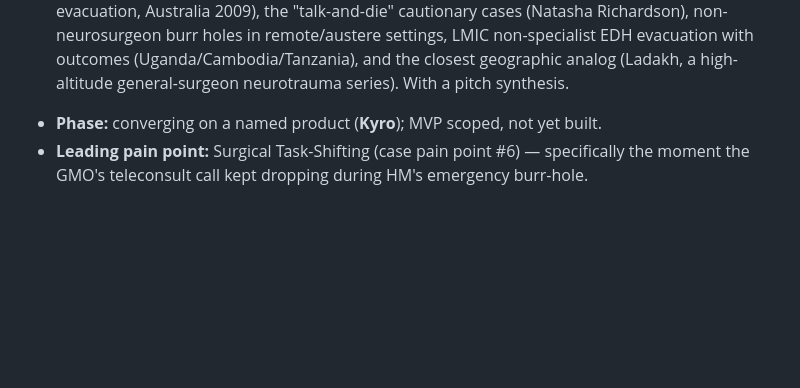
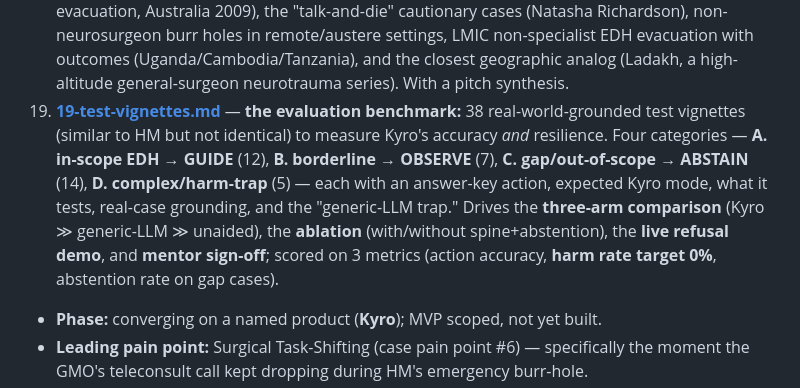
Before and after one commit to anik1617/Team_43, a Markdown page: docs/README.md, the part around the change. GitHub-like rendering; blank space fills up the shorter version.

```diff
--- a/docs/README.md
+++ b/docs/README.md
@@ -22,6 +22,7 @@ These docs capture everything the team has worked out so far, so anyone can get
 16. **[16-gap-analysis.md](16-gap-analysis.md)** — **the red-team:** an honest, prioritized inventory of every gap/weakness/blind-spot across the whole pyramid (clinical, technical, regulatory, liability, business, validation, framing, evidence-integrity), severity-ranked 🔴/🟠/🟡, synthesized from docs 01–15 + an external pressure-test of the riskiest assumptions (RAG-doesn't-fix-hallucination, surgical-device regulation, cognitive-aid safety limits, on-device-LLM risk, LMIC digital-health sustainability). Ends with what to fix first.
 17. **[17-gap-remediation.md](17-gap-remediation.md)** — **how to fix the gaps:** a direct companion to doc 16 turning every gap into a concrete fix tagged [REFRAME] (free, do now), [DESIGN] (build into the MVP), or [ROADMAP] (acknowledge honestly). Ends with the 6 highest-priority fixes in order.
 18. **[18-analogous-cases.md](18-analogous-cases.md)** — **real cases like HM's:** news + peer-reviewed cases that mirror the patient — the near-perfect analog (Dr. Rob Carson's household-drill, phone-guided EDH evacuation, Australia 2009), the "talk-and-die" cautionary cases (Natasha Richardson), non-neurosurgeon burr holes in remote/austere settings, LMIC non-specialist EDH evacuation with outcomes (Uganda/Cambodia/Tanzania), and the closest geographic analog (Ladakh, a high-altitude general-surgeon neurotrauma series). With a pitch synthesis.
+19. **[19-test-vignettes.md](19-test-vignettes.md)** — **the evaluation benchmark:** 38 real-world-grounded test vignettes (similar to HM but not identical) to measure Kyro's accuracy *and* resilience. Four categories — **A. in-scope EDH → GUIDE** (12), **B. borderline → OBSERVE** (7), **C. gap/out-of-scope → ABSTAIN** (14), **D. complex/harm-trap** (5) — each with an answer-key action, expected Kyro mode, what it tests, real-case grounding, and the "generic-LLM trap." Drives the **three-arm comparison** (Kyro ≫ generic-LLM ≫ unaided), the **ablation** (with/without spine+abstention), the **live refusal demo**, and **mentor sign-off**; scored on 3 metrics (action accuracy, **harm rate target 0%**, abstention rate on gap cases).
 
 - **Phase:** converging on a named product (**Kyro**); MVP scoped, not yet built.
 - **Leading pain point:** Surgical Task-Shifting (case pain point #6) — specifically the moment the GMO's teleconsult call kept dropping during HM's emergency burr-hole.
```
Also changed, not shown: docs/19-test-vignettes.md (added, +125 -0 lines).
